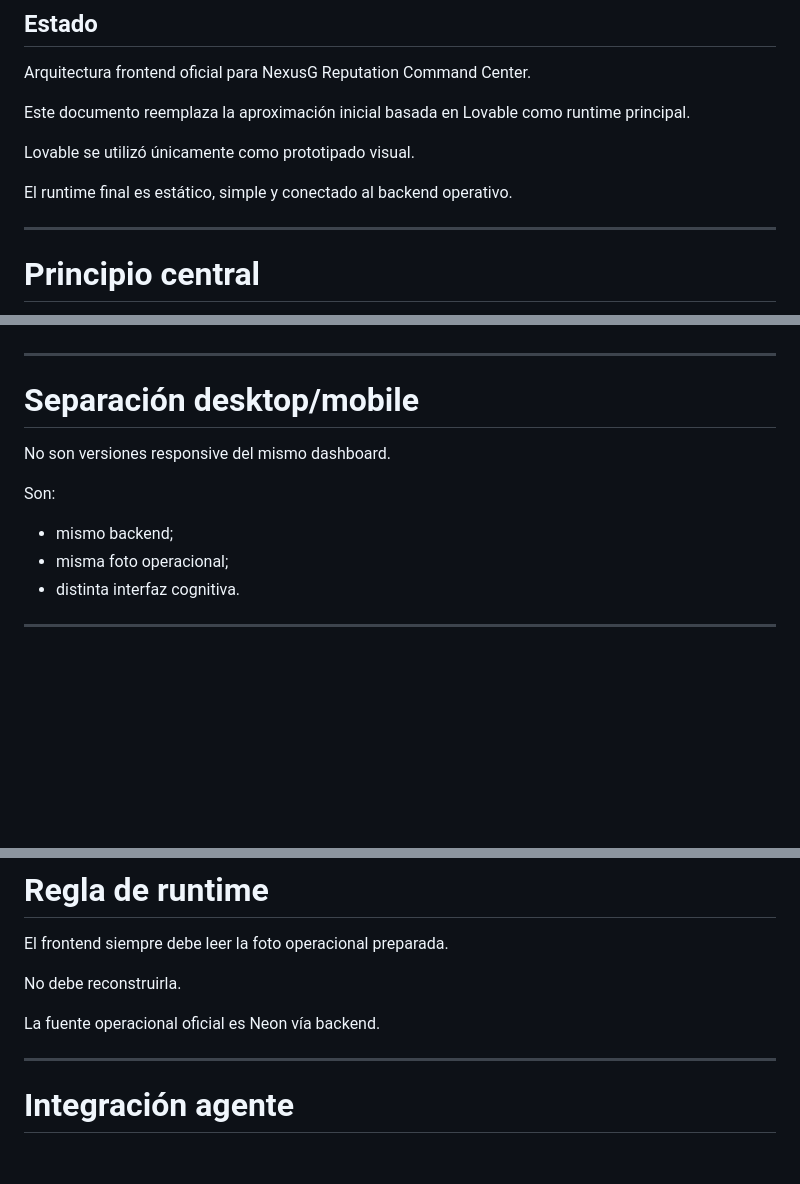
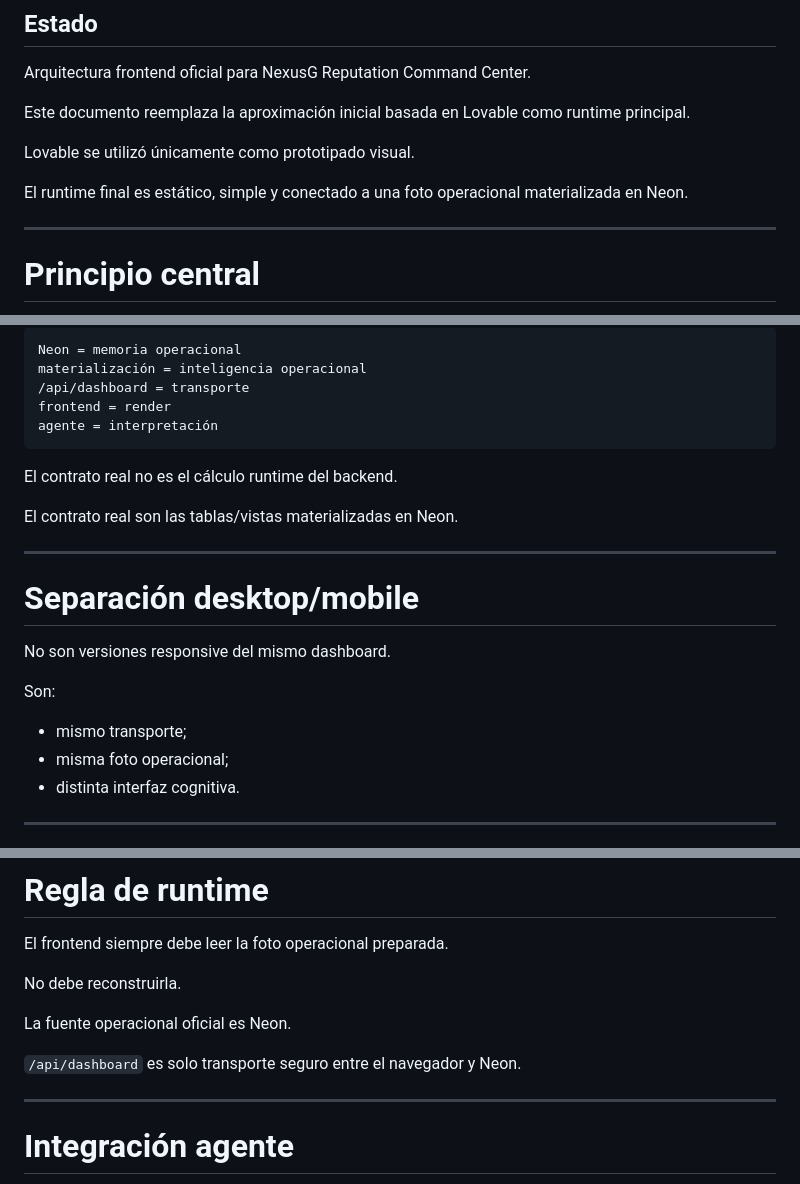
Before and after one commit to rodrigoibanezm-cmd/gmb_cidef_ops, a Markdown page: docs/frontend-runtime.md, 3 parts joined by grey strips. Drawn GitHub-style; blank space fills up the shorter version.

````diff
--- a/docs/frontend-runtime.md
+++ b/docs/frontend-runtime.md
@@ -8,7 +8,7 @@ Este documento reemplaza la aproximación inicial basada en Lovable como runtime
 
 Lovable se utilizó únicamente como prototipado visual.
 
-El runtime final es estático, simple y conectado al backend operativo.
+El runtime final es estático, simple y conectado a una foto operacional materializada en Neon.
 
 ---
 
@@ -121,3 +158,14 @@ Toda inteligencia operacional viene preparada desde backend/Neon.
+```txt
+Neon = memoria operacional
+materialización = inteligencia operacional
+/api/dashboard = transporte
+frontend = render
+agente = interpretación
+```
+
+El contrato real no es el cálculo runtime del backend.
+
+El contrato real son las tablas/vistas materializadas en Neon.
 
 ---
 
@@ -127,7 +175,7 @@ No son versiones responsive del mismo dashboard.
 
 Son:
 
-- mismo backend;
+- mismo transporte;
 - misma foto operacional;
 - distinta interfaz cognitiva.
 
@@ -440,7 +488,9 @@ El frontend siempre debe leer la foto operacional preparada.
 
 No debe reconstruirla.
 
-La fuente operacional oficial es Neon vía backend.
+La fuente operacional oficial es Neon.
+
+`/api/dashboard` es solo transporte seguro entre el navegador y Neon.
 
 ---
 
````
Also changed, not shown: other parts of docs/frontend-runtime.md (+42 -5 lines).
